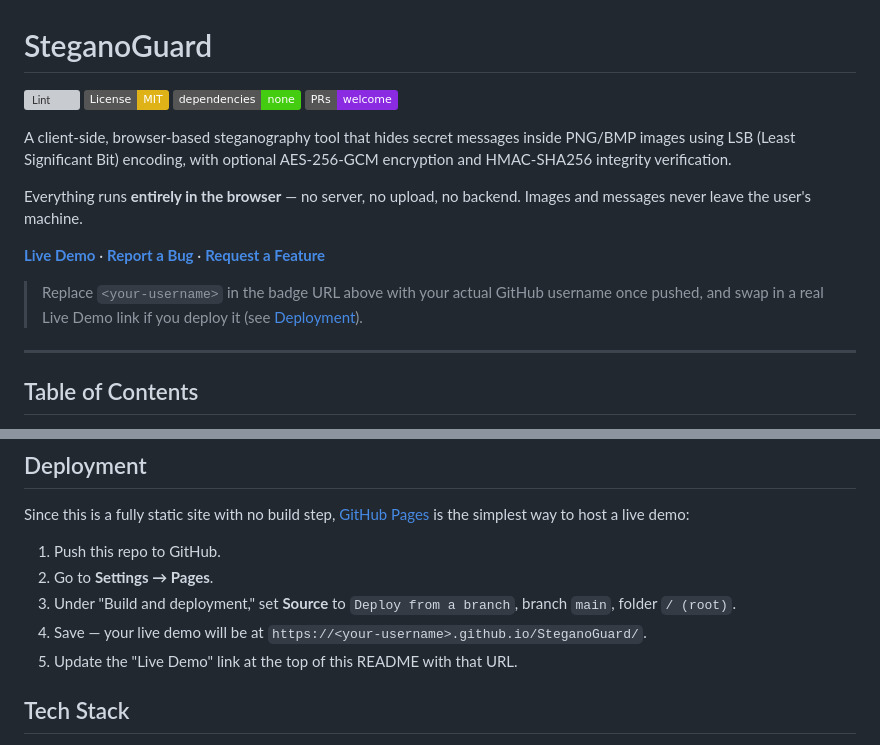
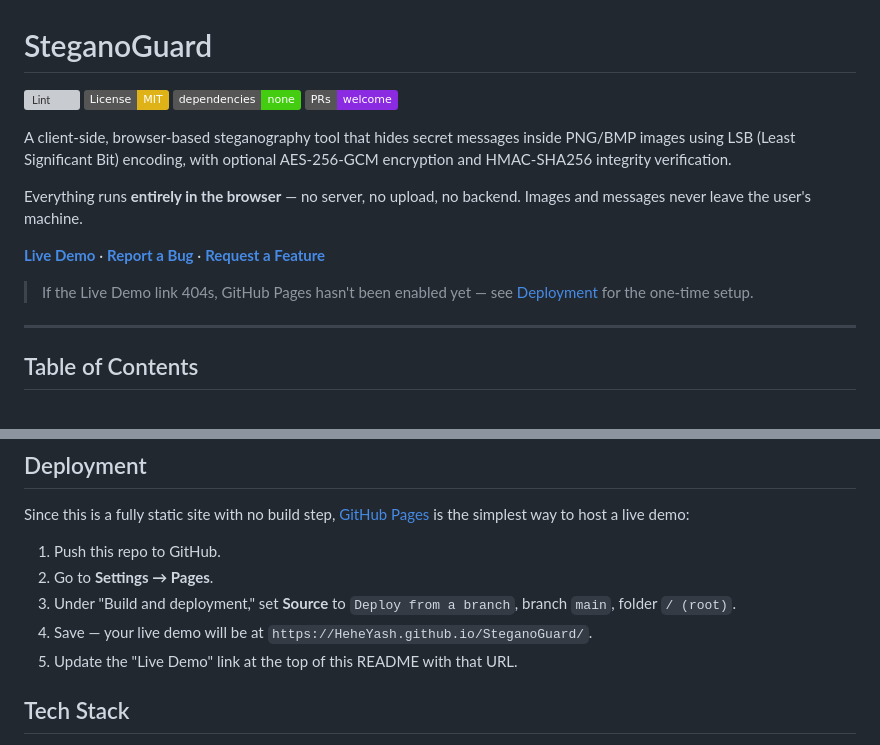
Before and after one commit to HeheYash/SteganoGuard, a Markdown page: README.md, 2 parts joined by grey strips. GitHub-like rendering; badges without logos; grey boxes are pictures that could not be loaded.

Commit message:
Replace placeholder username with actual GitHub username (HeheYash) in README

```diff
--- a/README.md
+++ b/README.md
@@ -13,5 +13,5 @@ Everything runs **entirely in the browser** — no server, no upload, no backend
 
-> Replace `<your-username>` in the badge URL above with your actual GitHub username once pushed, and swap in a real Live Demo link if you deploy it (see [Deployment](#deployment)).
+> If the Live Demo link 404s, GitHub Pages hasn't been enabled yet — see [Deployment](#deployment) for the one-time setup.
 
 ---
 
@@ -124,7 +124,7 @@ Since this is a fully static site with no build step, [GitHub Pages](https://pag
 1. Push this repo to GitHub.
 2. Go to **Settings → Pages**.
 3. Under "Build and deployment," set **Source** to `Deploy from a branch`, branch `main`, folder `/ (root)`.
-4. Save — your live demo will be at `https://<your-username>.github.io/SteganoGuard/`.
+4. Save — your live demo will be at `https://HeheYash.github.io/SteganoGuard/`.
 5. Update the "Live Demo" link at the top of this README with that URL.
 
 ## Tech Stack
```
Also changed, not shown: other parts of README.md (+3 -3 lines).
